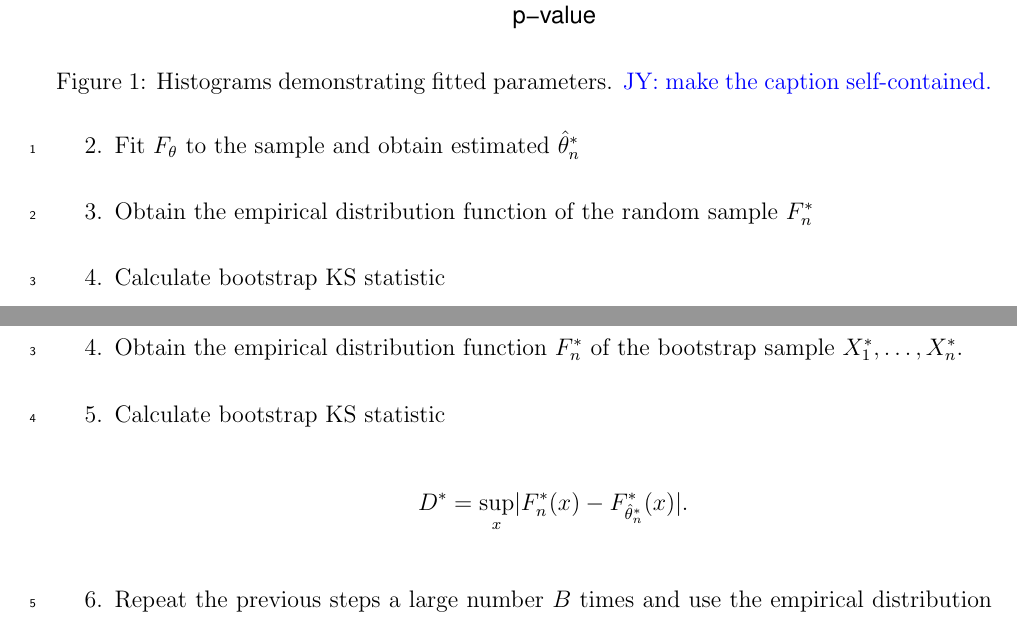
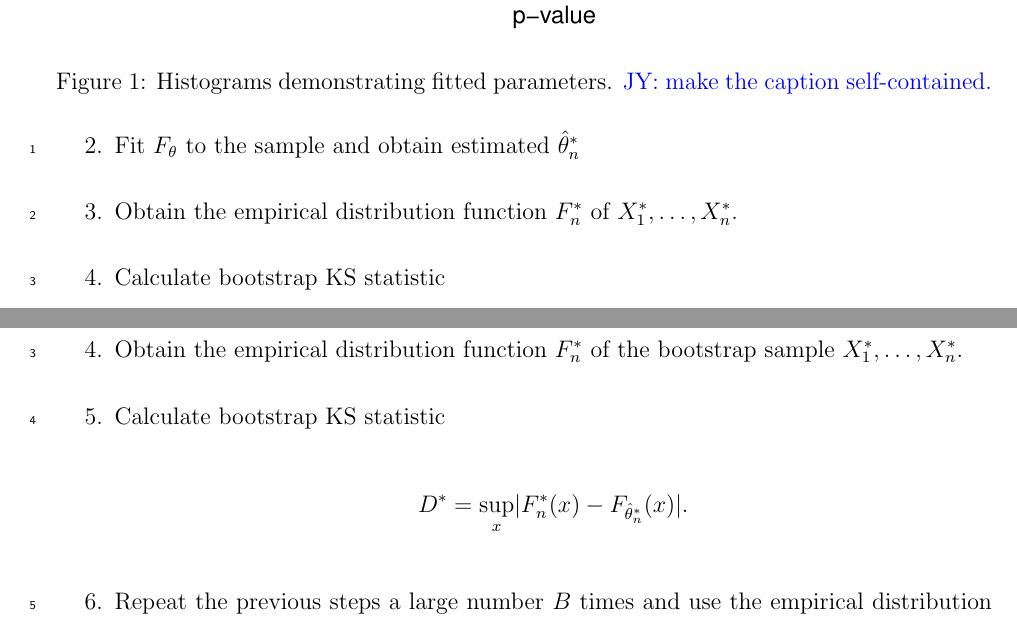
Before and after one commit to kaitlynshevlin/KaitlynShevlin, a LaTeX paper (Manuscript/manuscript.tex): two parts of pages 6 and 10 of 14, joined at a grey line, cut so that both start at the same text. Compiled offline with pdfLaTeX.

Commit message:
small fix

```diff
--- a/Manuscript/manuscript.tex
+++ b/Manuscript/manuscript.tex
@@ -178,7 +178,7 @@ distribution of the testing statistic.
   \item
     Fit $F_\theta$ to the sample and obtain estimated $\hat\theta_n^*$
   \item
-    Obtain the empirical distribution function of the random sample $F_n^*$
+    Obtain the empirical distribution function $F_n^*$ of $X_1^*, \ldots, X_n^*$.
   \item
     Calculate bootstrap KS statistic
     \[
@@ -332,7 +332,7 @@ assess the significance of the observed KS statistic.
 \item
   Calculate bootstrap KS statistic
   \[
-    D^* = \sup_x \lvert F_n^* (x)- F_{\hat\theta_n^*}^*(x) \rvert.
+    D^* = \sup_x \lvert F_n^* (x)- F_{\hat\theta_n^*}(x) \rvert.
   \]
 \item
   Repeat the previous steps a large number $B$ times and use the empirical
```
Also changed, not shown: Manuscript/manuscript.tex (2 more changed lines).
